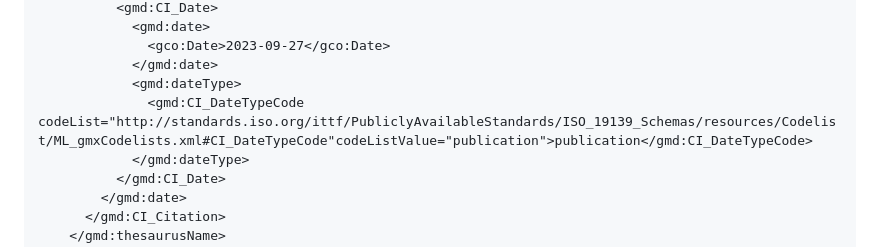
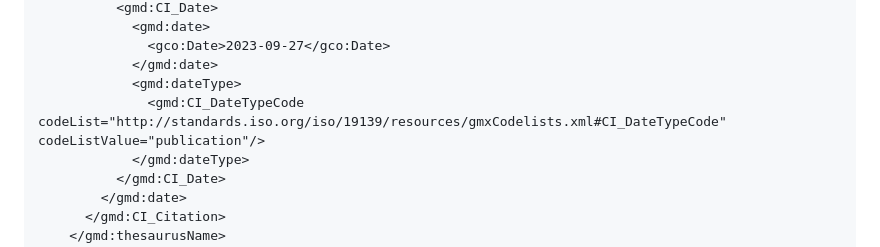
Before and after one commit to Geonovum/hvd, a Markdown page: section_004.md, the part around the change. Drawn GitHub-style.

Commit message:
Update section_004.md
Het metadatavoorbeeld uit 4.2.4 is aangepast vanwege een fout in het gedeelte rond codeListValue = "publication" (andere link naar ISO, weglaten tweede keer 'publication' en verbeteren afsluiting van de regel /> in plaats van </gmd:CI_DateTypeCode>

```diff
--- a/section_004.md
+++ b/section_004.md
@@ -96,7 +96,7 @@ Dit kan als volgt worden opgenomen in de metadata:
               &lt;gco:Date&gt;2023-09-27&lt;/gco:Date&gt;
             &lt;/gmd:date&gt;
             &lt;gmd:dateType&gt;
-              &lt;gmd:CI_DateTypeCode codeList="http://standards.iso.org/ittf/PubliclyAvailableStandards/ISO_19139_Schemas/resources/Codelist/ML_gmxCodelists.xml#CI_DateTypeCode"codeListValue="publication"&gt;publication&lt;/gmd:CI_DateTypeCode&gt;
+              &lt;gmd:CI_DateTypeCode codeList="http://standards.iso.org/iso/19139/resources/gmxCodelists.xml#CI_DateTypeCode" codeListValue="publication"/&gt;
             &lt;/gmd:dateType&gt;
           &lt;/gmd:CI_Date&gt;
         &lt;/gmd:date&gt;
```
